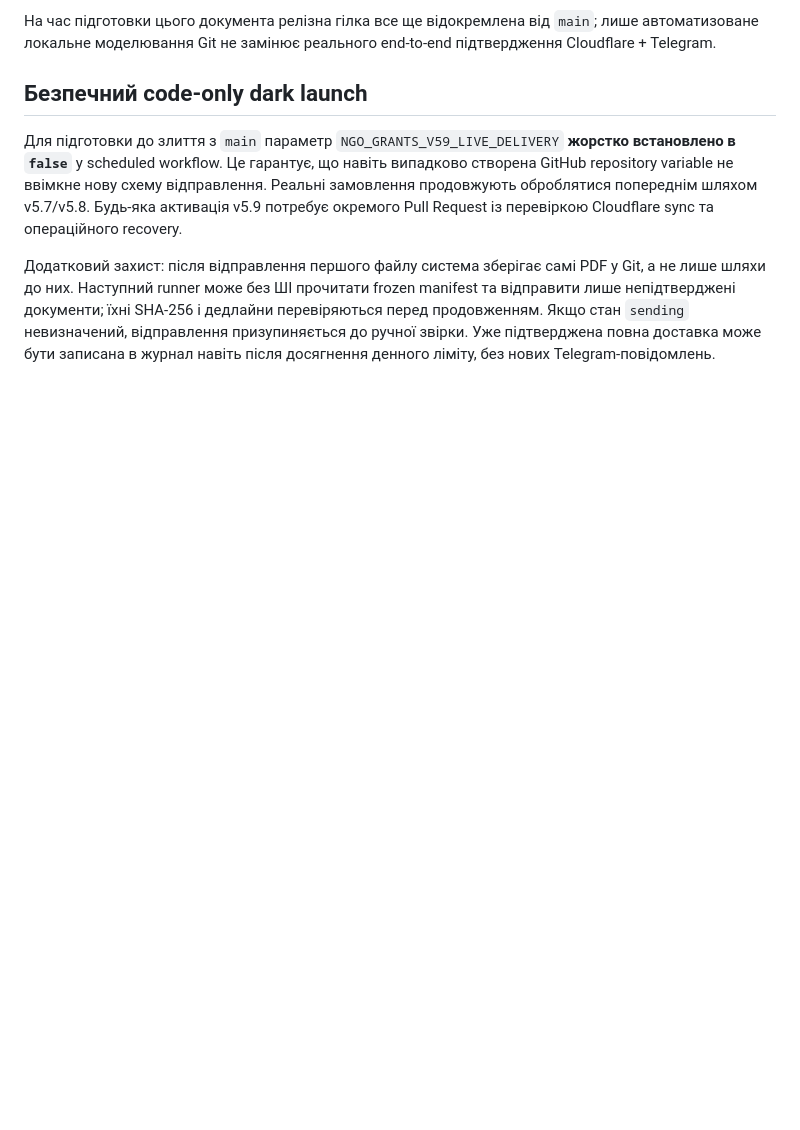
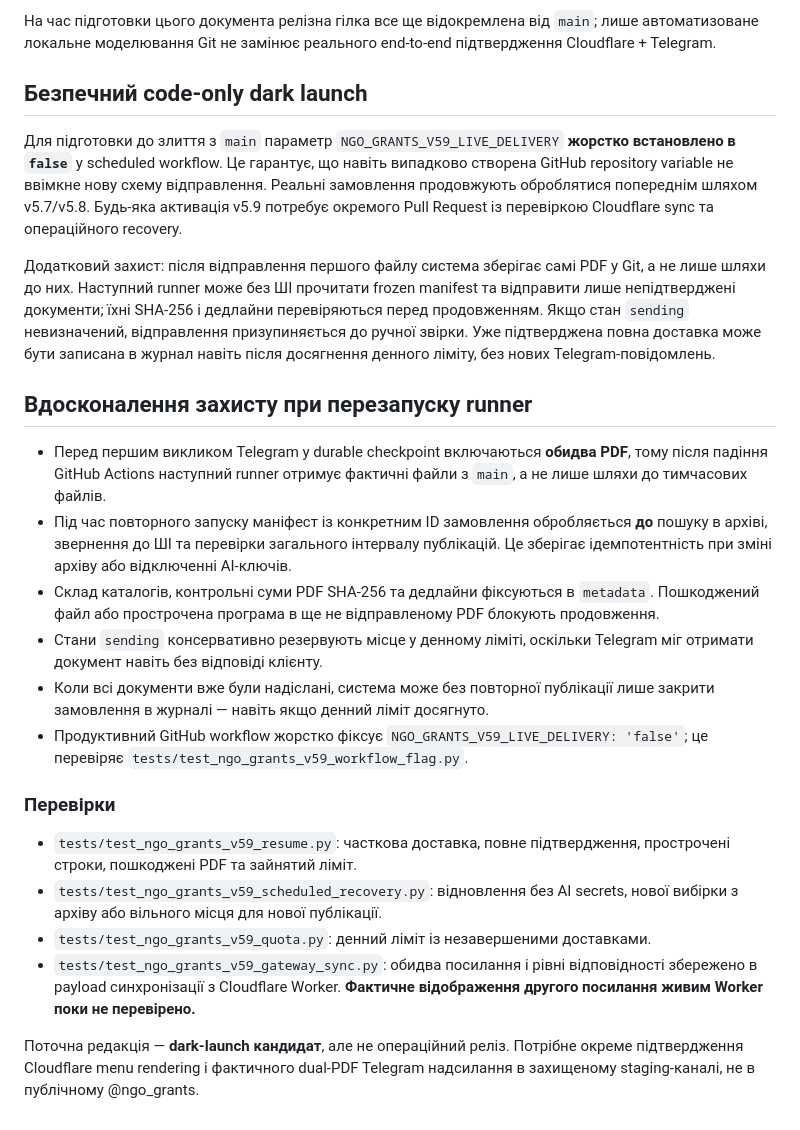
Before and after one commit to Prool-bot/ngo-grants-facebook, a Markdown page: docs/NGO_GRANTS_AI_V59_TWO_TIERS.md, the part around the change. GitHub-like rendering; blank space fills up the shorter version.

Commit message:
Document persisted PDFs, crash recovery and bounded remaining staging gaps

```diff
--- a/docs/NGO_GRANTS_AI_V59_TWO_TIERS.md
+++ b/docs/NGO_GRANTS_AI_V59_TWO_TIERS.md
@@ -85,3 +85,21 @@ Telegram Bot API не забезпечує вбудованого idempotency ke
 Для підготовки до злиття з `main` параметр `NGO_GRANTS_V59_LIVE_DELIVERY` **жорстко встановлено в `false`** у scheduled workflow. Це гарантує, що навіть випадково створена GitHub repository variable не ввімкне нову схему відправлення. Реальні замовлення продовжують оброблятися попереднім шляхом v5.7/v5.8. Будь-яка активація v5.9 потребує окремого Pull Request із перевіркою Cloudflare sync та операційного recovery.
 
 Додатковий захист: після відправлення першого файлу система зберігає самі PDF у Git, а не лише шляхи до них. Наступний runner може без ШІ прочитати frozen manifest та відправити лише непідтверджені документи; їхні SHA-256 і дедлайни перевіряються перед продовженням. Якщо стан `sending` невизначений, відправлення призупиняється до ручної звірки. Уже підтверджена повна доставка може бути записана в журнал навіть після досягнення денного ліміту, без нових Telegram-повідомлень.
+
+## Вдосконалення захисту при перезапуску runner
+
+- Перед першим викликом Telegram у durable checkpoint включаються **обидва PDF**, тому після падіння GitHub Actions наступний runner отримує фактичні файли з `main`, а не лише шляхи до тимчасових файлів.
+- Під час повторного запуску маніфест із конкретним ID замовлення обробляється **до** пошуку в архіві, звернення до ШІ та перевірки загального інтервалу публікацій. Це зберігає ідемпотентність при зміні архіву або відключенні AI-ключів.
+- Склад каталогів, контрольні суми PDF SHA-256 та дедлайни фіксуються в `metadata`. Пошкоджений файл або прострочена програма в ще не відправленому PDF блокують продовження.
+- Стани `sending` консервативно резервують місце у денному ліміті, оскільки Telegram міг отримати документ навіть без відповіді клієнту.
+- Коли всі документи вже були надіслані, система може без повторної публікації лише закрити замовлення в журналі — навіть якщо денний ліміт досягнуто.
+- Продуктивний GitHub workflow жорстко фіксує `NGO_GRANTS_V59_LIVE_DELIVERY: 'false'`; це перевіряє `tests/test_ngo_grants_v59_workflow_flag.py`.
+
+### Перевірки
+
+- `tests/test_ngo_grants_v59_resume.py`: часткова доставка, повне підтвердження, прострочені строки, пошкоджені PDF та зайнятий ліміт.
+- `tests/test_ngo_grants_v59_scheduled_recovery.py`: відновлення без AI secrets, нової вибірки з архіву або вільного місця для нової публікації.
+- `tests/test_ngo_grants_v59_quota.py`: денний ліміт із незавершеними доставками.
+- `tests/test_ngo_grants_v59_gateway_sync.py`: обидва посилання і рівні відповідності збережено в payload синхронізації з Cloudflare Worker. **Фактичне відображення другого посилання живим Worker поки не перевірено.**
+
+Поточна редакція — **dark-launch кандидат**, але не операційний реліз. Потрібне окреме підтвердження Cloudflare menu rendering і фактичного dual-PDF Telegram надсилання в захищеному staging-каналі, не в публічному @ngo_grants.
```
